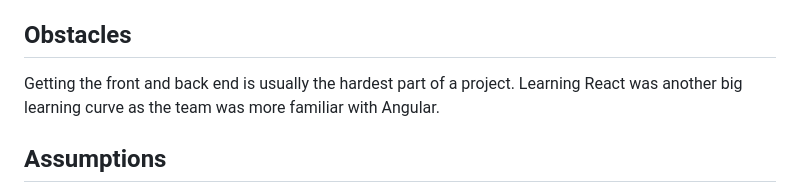
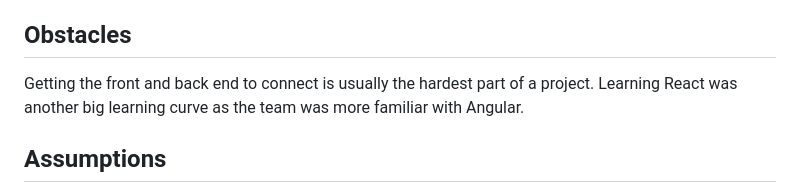
Before and after one commit to wujason1/HackathonProject, a Markdown page: README.md, the part around the change. GitHub-like rendering.

```diff
--- a/README.md
+++ b/README.md
@@ -36,7 +36,7 @@ We were initially torn between TailwindCSS and Bootstrap for the CSS framework,
 The team has a lot of experience with Spring Boot and Java, making it the obvious choice for the backend framework.
 
 ## Obstacles
-Getting the front and back end is usually the hardest part of a project. Learning React was another big learning curve as the team was more familiar with Angular.
+Getting the front and back end to connect is usually the hardest part of a project. Learning React was another big learning curve as the team was more familiar with Angular.
 
 ## Assumptions
 Due to timing, the web application was designed with computer users only in mind. The web app is not as mobile friendly as we would like.
```
